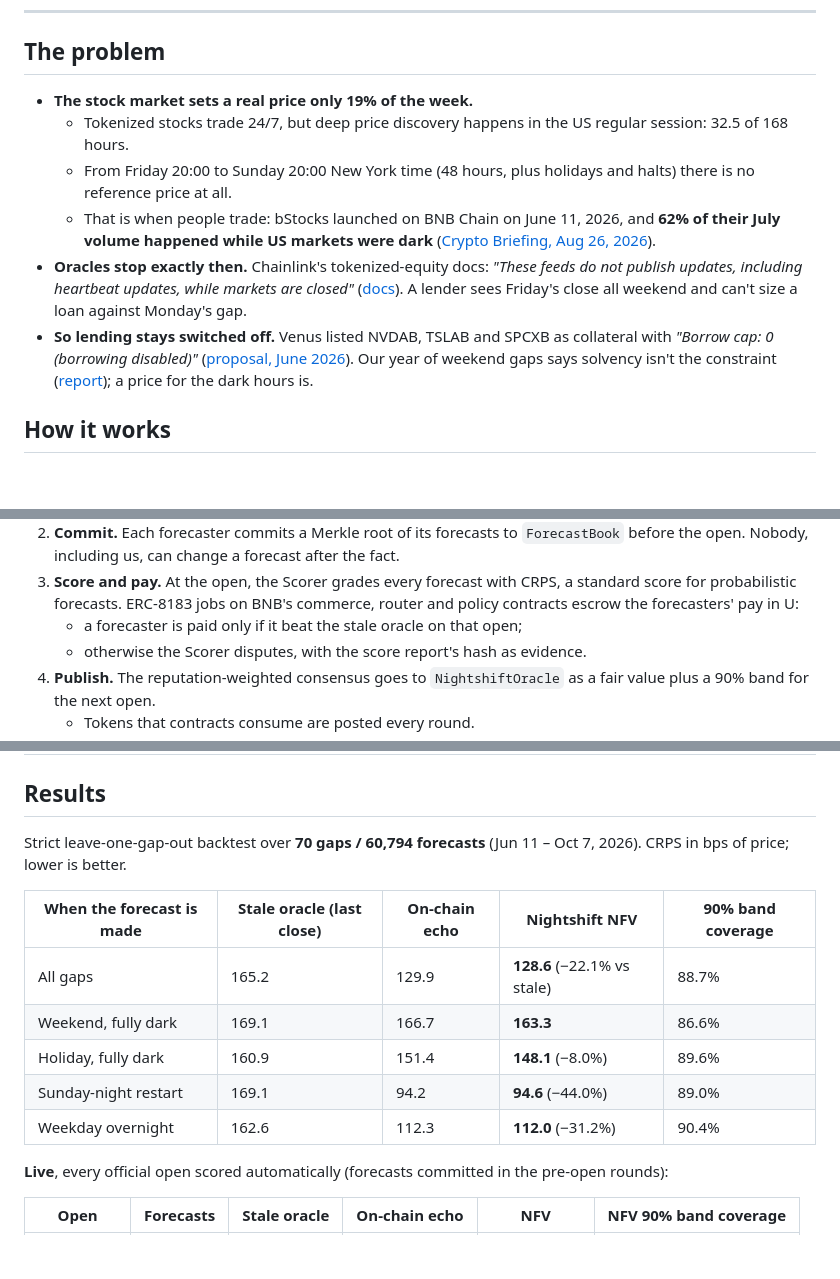
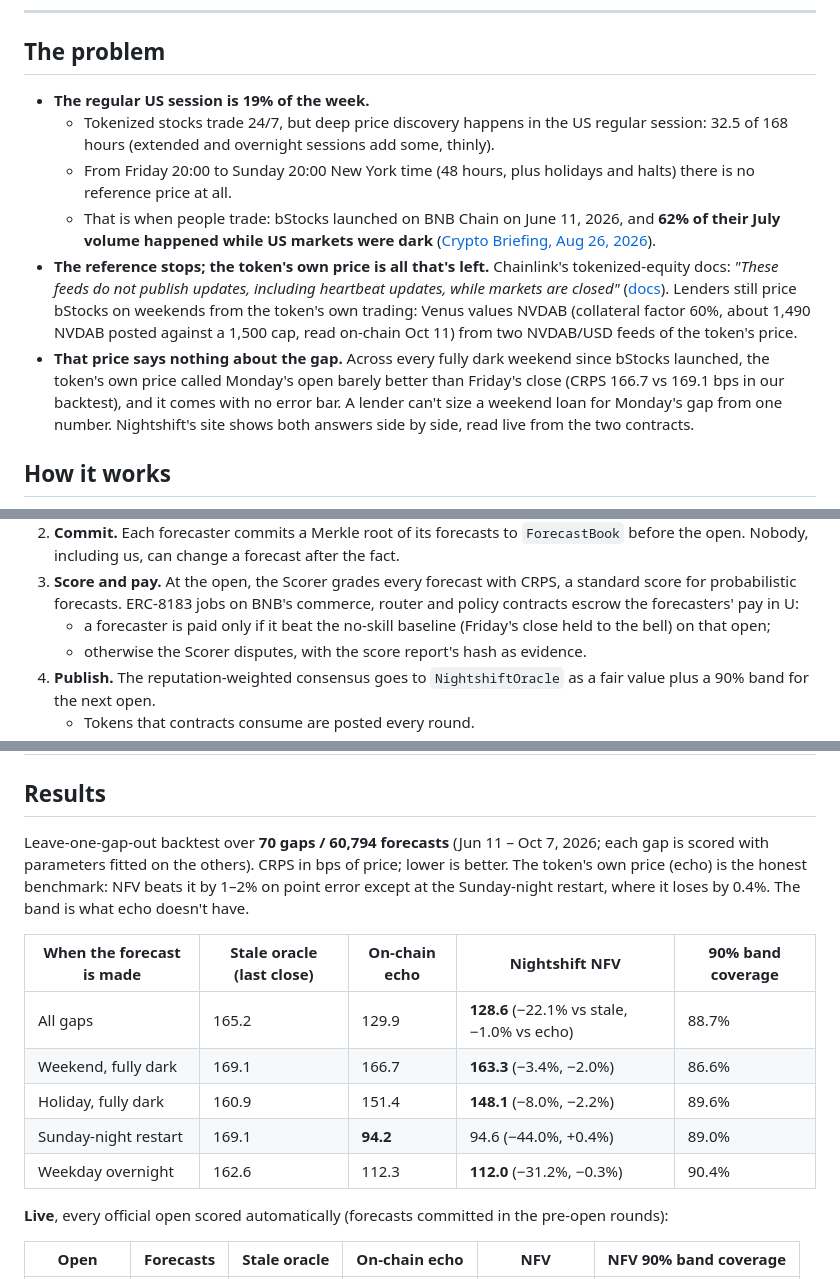
Before and after one commit to iamdflame/nightshift, a Markdown page: README.md, 3 parts joined by grey strips. Drawn GitHub-style; blank space fills up the shorter version.

```diff
--- a/README.md
+++ b/README.md
@@ -34,12 +34,12 @@ Nightshift is a 24/7 price oracle for tokenized stocks on BNB Chain, run by AI a
 
 ## The problem
 
-- **The stock market sets a real price only 19% of the week.**
-  - Tokenized stocks trade 24/7, but deep price discovery happens in the US regular session: 32.5 of 168 hours.
+- **The regular US session is 19% of the week.**
+  - Tokenized stocks trade 24/7, but deep price discovery happens in the US regular session: 32.5 of 168 hours (extended and overnight sessions add some, thinly).
   - From Friday 20:00 to Sunday 20:00 New York time (48 hours, plus holidays and halts) there is no reference price at all.
   - That is when people trade: bStocks launched on BNB Chain on June 11, 2026, and **62% of their July volume happened while US markets were dark** ([Crypto Briefing, Aug 26, 2026](https://cryptobriefing.com/binance-bstocks-volume-us-market-closures/)).
-- **Oracles stop exactly then.** Chainlink's tokenized-equity docs: *"These feeds do not publish updates, including heartbeat updates, while markets are closed"* ([docs](https://docs.chain.link/data-feeds/tokenized-equity-feeds)). A lender sees Friday's close all weekend and can't size a loan against Monday's gap.
-- **So lending stays switched off.** Venus listed NVDAB, TSLAB and SPCXB as collateral with *"Borrow cap: 0 (borrowing disabled)"* ([proposal, June 2026](https://community.venus.io/t/bnb-chain-list-vtslab-vnvdab-and-vspcxb-markets-in-the-venus-core-pool/5832)). Our year of weekend gaps says solvency isn't the constraint ([report](docs/venus-weekend-risk.md)); a price for the dark hours is.
+- **The reference stops; the token's own price is all that's left.** Chainlink's tokenized-equity docs: *"These feeds do not publish updates, including heartbeat updates, while markets are closed"* ([docs](https://docs.chain.link/data-feeds/tokenized-equity-feeds)). Lenders still price bStocks on weekends from the token's own trading: Venus values NVDAB (collateral factor 60%, about 1,490 NVDAB posted against a 1,500 cap, read on-chain Oct 11) from two NVDAB/USD feeds of the token's price.
+- **That price says nothing about the gap.** Across every fully dark weekend since bStocks launched, the token's own price called Monday's open barely better than Friday's close (CRPS 166.7 vs 169.1 bps in our backtest), and it comes with no error bar. A lender can't size a weekend loan for Monday's gap from one number. Nightshift's site shows both answers side by side, read live from the two contracts.
 
 ## How it works
 
@@ -68,7 +68,7 @@ flowchart LR
    - `nfv`: our model.
 2. **Commit.** Each forecaster commits a Merkle root of its forecasts to `ForecastBook` before the open. Nobody, including us, can change a forecast after the fact.
 3. **Score and pay.** At the open, the Scorer grades every forecast with CRPS, a standard score for probabilistic forecasts. ERC-8183 jobs on BNB's commerce, router and policy contracts escrow the forecasters' pay in U:
-   - a forecaster is paid only if it beat the stale oracle on that open;
+   - a forecaster is paid only if it beat the no-skill baseline (Friday's close held to the bell) on that open;
    - otherwise the Scorer disputes, with the score report's hash as evidence.
 4. **Publish.** The reputation-weighted consensus goes to `NightshiftOracle` as a fair value plus a 90% band for the next open.
    - Tokens that contracts consume are posted every round.
@@ -92,15 +92,15 @@ flowchart LR
 
 ## Results
 
-Strict leave-one-gap-out backtest over **70 gaps / 60,794 forecasts** (Jun 11 – Oct 7, 2026). CRPS in bps of price; lower is better.
+Leave-one-gap-out backtest over **70 gaps / 60,794 forecasts** (Jun 11 – Oct 7, 2026; each gap is scored with parameters fitted on the others). CRPS in bps of price; lower is better. The token's own price (echo) is the honest benchmark: NFV beats it by 1–2% on point error except at the Sunday-night restart, where it loses by 0.4%. The band is what echo doesn't have.
 
 | When the forecast is made | Stale oracle (last close) | On-chain echo | **Nightshift NFV** | 90% band coverage |
 |---|---|---|---|---|
-| All gaps | 165.2 | 129.9 | **128.6** (−22.1% vs stale) | 88.7% |
-| Weekend, fully dark | 169.1 | 166.7 | **163.3** | 86.6% |
-| Holiday, fully dark | 160.9 | 151.4 | **148.1** (−8.0%) | 89.6% |
-| Sunday-night restart | 169.1 | 94.2 | **94.6** (−44.0%) | 89.0% |
-| Weekday overnight | 162.6 | 112.3 | **112.0** (−31.2%) | 90.4% |
+| All gaps | 165.2 | 129.9 | **128.6** (−22.1% vs stale, −1.0% vs echo) | 88.7% |
+| Weekend, fully dark | 169.1 | 166.7 | **163.3** (−3.4%, −2.0%) | 86.6% |
+| Holiday, fully dark | 160.9 | 151.4 | **148.1** (−8.0%, −2.2%) | 89.6% |
+| Sunday-night restart | 169.1 | **94.2** | 94.6 (−44.0%, +0.4%) | 89.0% |
+| Weekday overnight | 162.6 | 112.3 | **112.0** (−31.2%, −0.3%) | 90.4% |
 
 **Live**, every official open scored automatically (forecasts committed in the pre-open rounds):
 
```
Also changed, not shown: other parts of README.md (+22 -20 lines), docs/SUBMISSION.md (+12 -16 lines).
